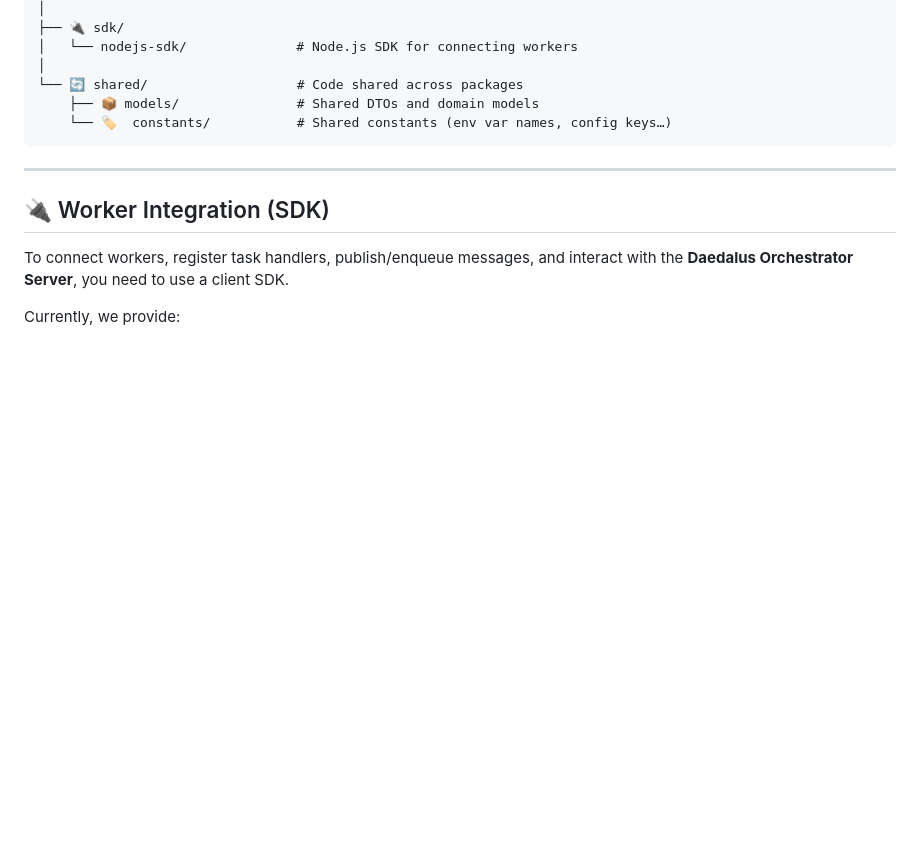
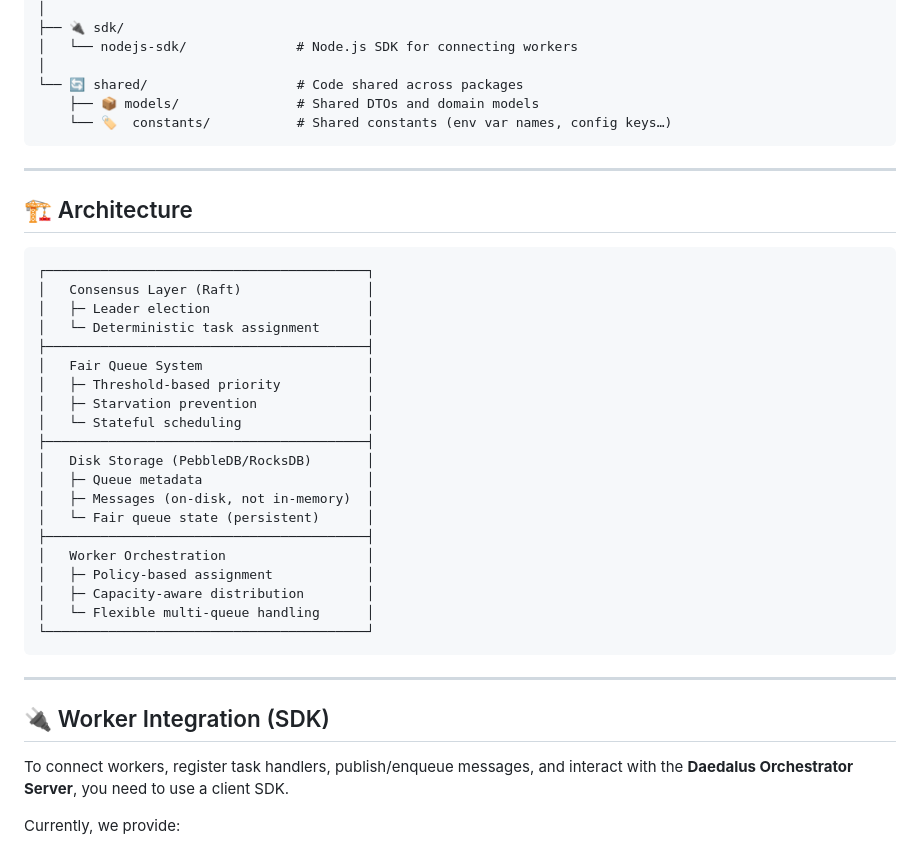
Before and after one commit to angel-zguerrero/daedalus-orchestrator, a Markdown page: README.md, the part around one of its changes. Rendered like a GitHub page; blank space fills up the shorter version.

````diff
--- a/README.md
+++ b/README.md
@@ -64,6 +156,32 @@ The primary storage engine is [PebbleDB](https://github.com/cockroachdb/pebble)
 └── 🔄 shared/                   # Code shared across packages
     ├── 📦 models/               # Shared DTOs and domain models
     └── 🏷️  constants/           # Shared constants (env var names, config keys…)
+```
+
+---
+
+## 🏗️ Architecture
+```
+┌─────────────────────────────────────────┐
+│   Consensus Layer (Raft)                │
+│   ├─ Leader election                    │
+│   └─ Deterministic task assignment      │
+├─────────────────────────────────────────┤
+│   Fair Queue System                     │
+│   ├─ Threshold-based priority           │
+│   ├─ Starvation prevention              │
+│   └─ Stateful scheduling                │
+├─────────────────────────────────────────┤
+│   Disk Storage (PebbleDB/RocksDB)       │
+│   ├─ Queue metadata                     │
+│   ├─ Messages (on-disk, not in-memory)  │
+│   └─ Fair queue state (persistent)      │
+├─────────────────────────────────────────┤
+│   Worker Orchestration                  │
+│   ├─ Policy-based assignment            │
+│   ├─ Capacity-aware distribution        │
+│   └─ Flexible multi-queue handling      │
+└─────────────────────────────────────────┘
 ```
 
 ---
````
Also changed, not shown: other parts of README.md (+113 -21 lines).
